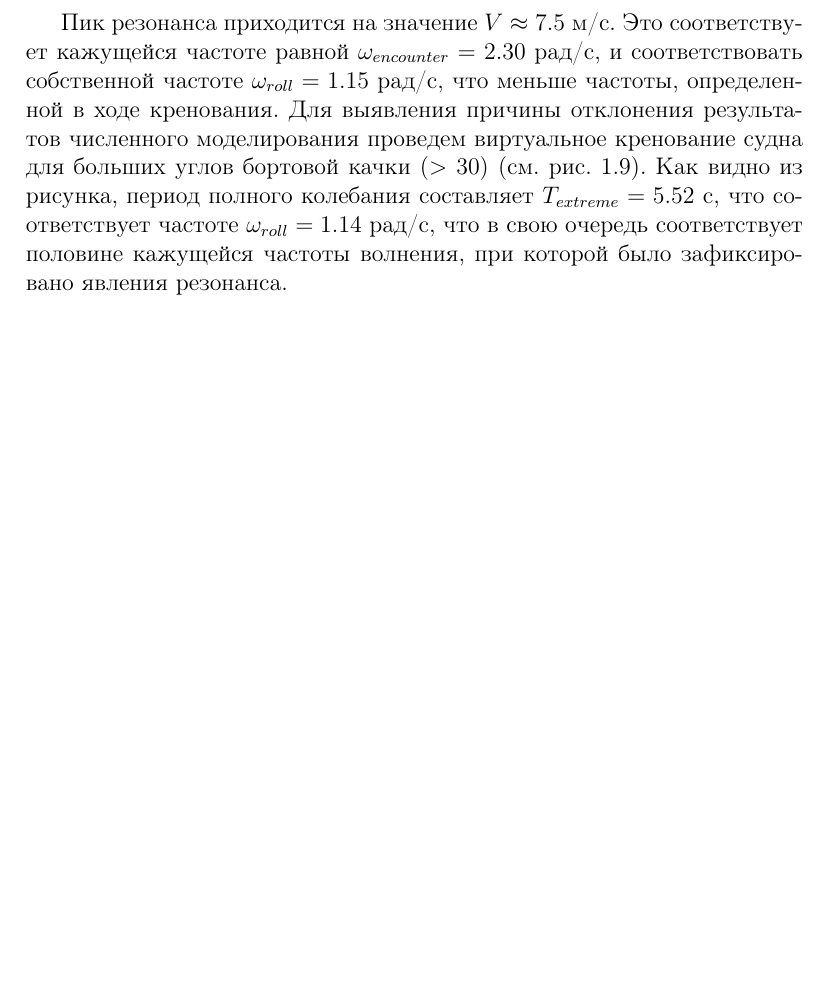
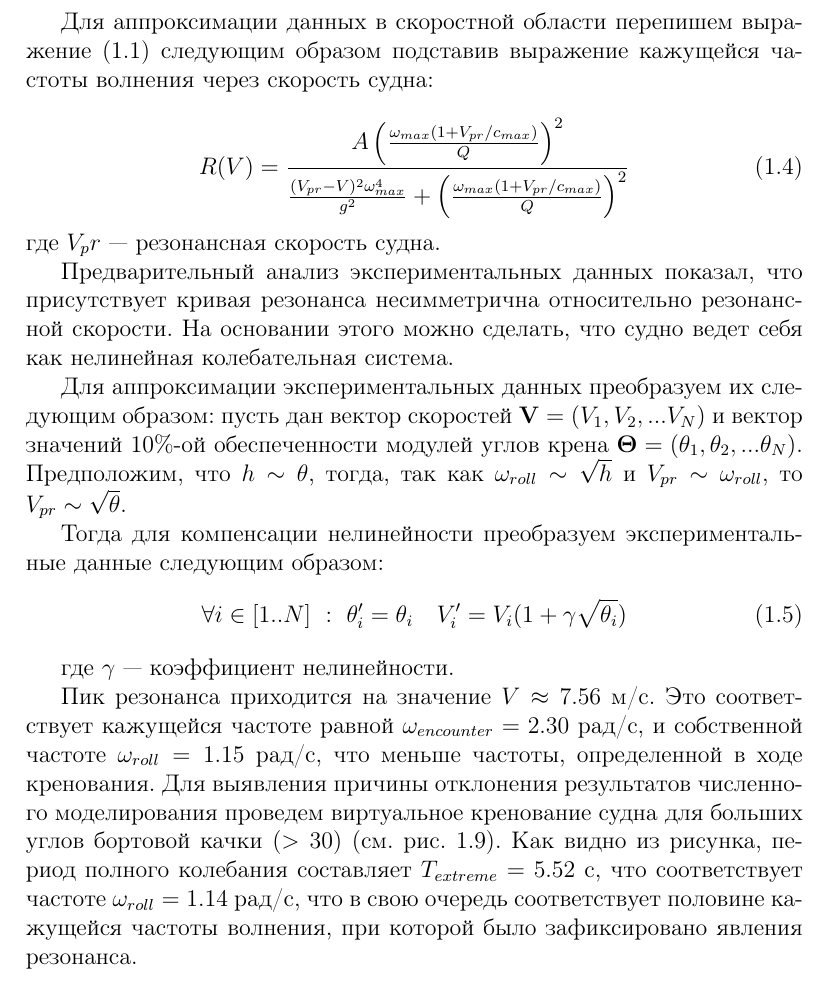
Before and after one commit to Jacobi20/nano-vis, a LaTeX thesis (docs/candidate/thesis.tex, which reads docs/candidate/ch4_02_parametric_resonance_2.tex): part of page 14 of 17 before the commit and part of page 14 of 18 after it, cut at the place of the change, the shorter picture padded with empty space. Compiled offline with pdfLaTeX.

Commit message:
Dev: PR2

```diff
--- a/docs/candidate/ch4_02_parametric_resonance_2.tex
+++ b/docs/candidate/ch4_02_parametric_resonance_2.tex
@@ -67,18 +67,52 @@
 Таким образом, скорость на которое ожидается возникновение резонанса равна $V \approx 8.6\ \text{м/с}$.
 Для каждой заданной скорости движения судна определяется 10\%-ная обеспеченность (90\%-ная квантиль) модуля угла бортовой качки. График зависимости 10\%-ной обеспеченности модуля угла бортовой качки в зависимости от скорости судна для заданного волнения  показан на рис.~\ref{pr2_res}.
 
-\begin{figure}[h!]
+Для аппроксимации данных в скоростной области перепишем выражение \eqref{cauchy} следующим образом подставив выражение кажущейся частоты волнения через скорость судна:
+
+%\frac{A \Delta \omega^2} {  (\Omega-\omega)^2 + \Delta \omega^2 }
+\begin{equation}
+	R(V)
+		%=  \frac{A \left( \frac{\Omega}{Q} \right) ^2} {  (\Omega-\omega)^2 + \left( \frac{\Omega}{Q} \right) ^2 }
+		=  \frac{ A \left(   \frac{\omega_{max} (1 + V_{pr}/c_{max})} {Q}   \right) ^2 }
+				{
+				\frac{ (V_{pr}-V)^2 \omega_{max}^4 } { g^2 }
+				+
+				\left(   \frac{\omega_{max} (1 + V_{pr}/c_{max})} {Q}   \right) ^2
+				}
+\end{equation}
+где $V_pr$ --- резонансная скорость судна.
+
+Предварительный анализ экспериментальных данных показал, что присутствует кривая резонанса несимметрична относительно резонансной скорости.
+На основании этого можно сделать, что судно ведет себя как нелинейная колебательная система.
+
+Для аппроксимации экспериментальных данных преобразуем их следующим образом: пусть дан вектор скоростей $\bvec{V}=(V_1,V_2,...V_N)$ и
+вектор значений 10\%-ой обеспеченности модулей углов крена $\bvec{\Theta}=(\theta_1,\theta_2,...\theta_N)$.
+Предположим, что $h \sim \theta$, тогда, так как $\omega_{roll} \sim \sqrt{h}$ и $V_{pr} \sim \omega_{roll}$, то
+$V_{pr} \sim \sqrt{\theta}$.
+
+Тогда для компенсации нелинейности преобразуем экспериментальные данные следующим образом:
+\begin{equation}
+		\forall i \in [1..N]\ :\
+		\theta_i' = \theta_i\ \ \
+		V_i' = V_i (1 + \gamma \sqrt{\theta_i})
+\end{equation}
+
+где $\gamma$ --- коэффициент нелинейности.
+
+Пик резонанса приходится на значение $V \approx 7.56\ \text{м/с}$.
+Это соответствует кажущейся частоте равной $\omega_{encounter} = 2.30\ \text{рад/с}$, и собственной частоте $\omega_{roll} = 1.15\ \text{рад/с}$,
+что меньше частоты, определенной в ходе кренования.
+Для выявления причины отклонения результатов численного моделирования проведем виртуальное кренование судна для больших углов бортовой качки ($>30$) (см. рис.~\ref{rollingx}). Как видно из рисунка, период полного колебания составляет $T_{extreme} = 5.52\ \text{с}$, что соответствует частоте $\omega_{roll} = 1.14\ \text{рад/с}$, что в свою очередь соответствует половине кажущейся частоты волнения, при которой было зафиксировано явления резонанса.
+
+\begin{sidewaysfigure}
 	\begin{center}
-	\includegraphics[width=120mm]{exp_pr_head_seas/roll_resonance}
+	\includegraphics[width=220mm]{exp_pr_head_seas/roll_resonance}
 	\end{center}
 	\caption{График 10\%-ной обеспеченность модуля угла бортовой качки в зависимости от скорости судна.}
 	\label{pr2_res}
-\end{figure}
+\end{sidewaysfigure}
 
-Пик резонанса приходится на значение $V \approx 7.5\ \text{м/с}$.
-Это соответствует кажущейся частоте равной $\omega_{encounter} = 2.30\ \text{рад/с}$, и соответствовать собственной частоте $\omega_{roll} = 1.15\ \text{рад/с}$,
-что меньше частоты, определенной в ходе кренования.
-Для выявления причины отклонения результатов численного моделирования проведем виртуальное кренование судна для больших углов бортовой качки ($>30$) (см. рис.~\ref{rollingx}). Как видно из рисунка, период полного колебания составляет $T_{extreme} = 5.52\ \text{с}$, что соответствует частоте $\omega_{roll} = 1.14\ \text{рад/с}$, что в свою очередь соответствует половине кажущейся частоты волнения, при которой было зафиксировано явления резонанса.
+
 
 \begin{figure}[h!]
 	\begin{center}
```
Also changed, not shown: docs/candidate/images/exp_pr_head_seas/roll_resonance.pdf, docs/candidate/images/exp_pr_lag/roll_resonance.pdf.
